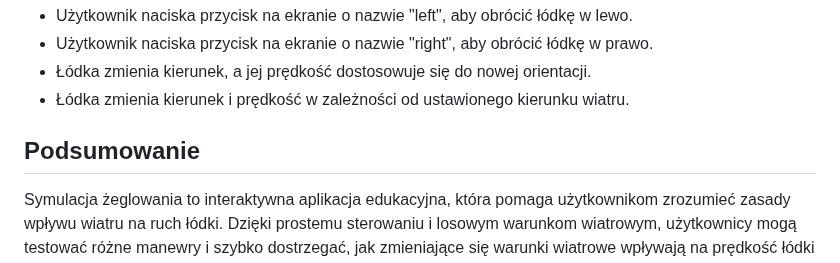
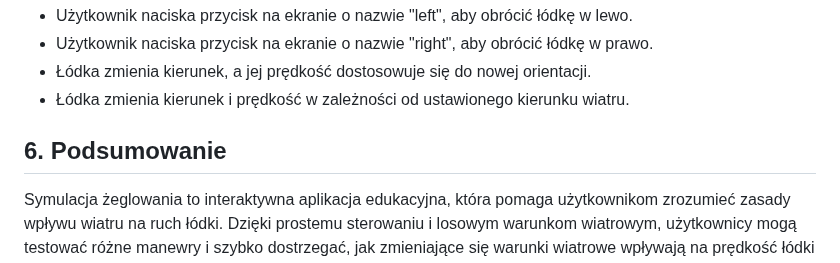
Before and after one commit to marcin-filipiak/test_wspolpracy, a Markdown page: FilipBłasiak/lodka.md, the part around the change. Drawn GitHub-style.

```diff
--- a/FilipBłasiak/lodka.md
+++ b/FilipBłasiak/lodka.md
@@ -53,5 +53,5 @@ Aby lepiej zobrazować wpływ różnych kierunków wiatru na żeglowanie, poniż
 - Łódka zmienia kierunek, a jej prędkość dostosowuje się do nowej orientacji.
 - Łódka zmienia kierunek i prędkość w zależności od ustawionego kierunku wiatru.
 
-## Podsumowanie
+## 6. Podsumowanie
 Symulacja żeglowania to interaktywna aplikacja edukacyjna, która pomaga użytkownikom zrozumieć zasady wpływu wiatru na ruch łódki. Dzięki prostemu sterowaniu i losowym warunkom wiatrowym, użytkownicy mogą testować różne manewry i szybko dostrzegać, jak zmieniające się warunki wiatrowe wpływają na prędkość łódki i jej kierunek.
```
